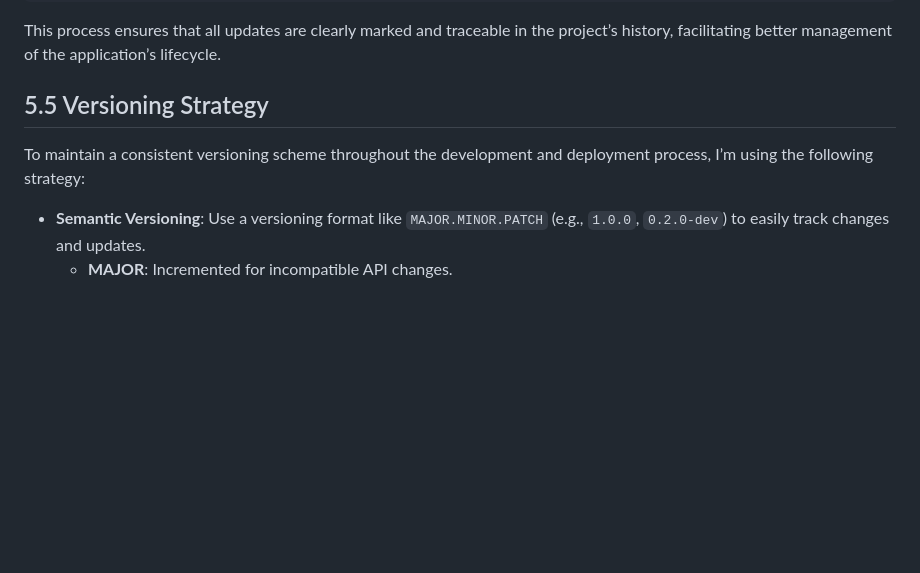
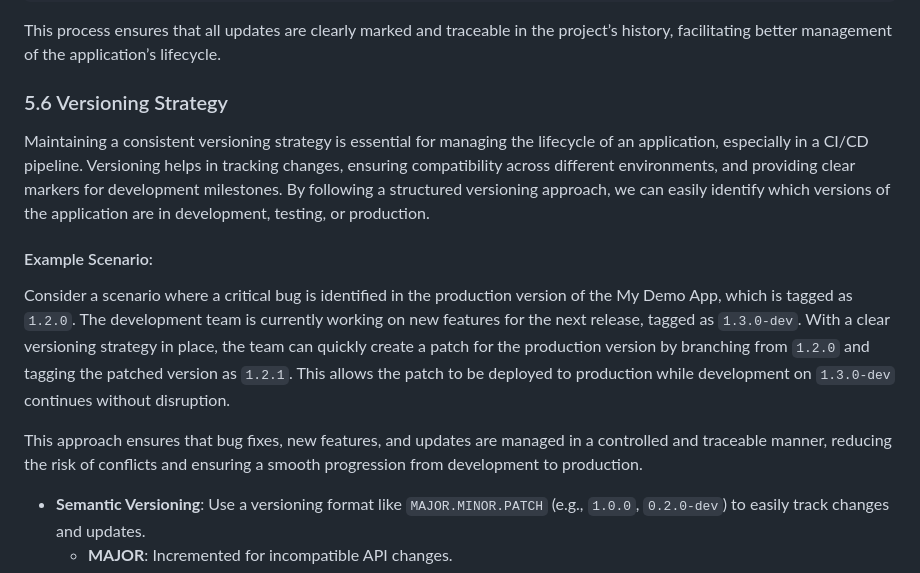
Before and after one commit to Deim0s13/my-demo-app, a Markdown page: docs/05-version-control-and-ci-cd.md.md, the part around the change printed below. GitHub-like rendering; blank space fills up the shorter version.

```diff
--- a/docs/05-version-control-and-ci-cd.md.md
+++ b/docs/05-version-control-and-ci-cd.md.md
@@ -238,9 +268,15 @@ git push origin main --tags
 
 This process ensures that all updates are clearly marked and traceable in the project’s history, facilitating better management of the application’s lifecycle.
 
-## 5.5 Versioning Strategy
+### 5.6 Versioning Strategy
 
-To maintain a consistent versioning scheme throughout the development and deployment process, I’m using the following strategy:
+Maintaining a consistent versioning strategy is essential for managing the lifecycle of an application, especially in a CI/CD pipeline. Versioning helps in tracking changes, ensuring compatibility across different environments, and providing clear markers for development milestones. By following a structured versioning approach, we can easily identify which versions of the application are in development, testing, or production.
+
+#### Example Scenario:
+
+Consider a scenario where a critical bug is identified in the production version of the My Demo App, which is tagged as `1.2.0`. The development team is currently working on new features for the next release, tagged as `1.3.0-dev`. With a clear versioning strategy in place, the team can quickly create a patch for the production version by branching from `1.2.0` and tagging the patched version as `1.2.1`. This allows the patch to be deployed to production while development on `1.3.0-dev` continues without disruption.
+
+This approach ensures that bug fixes, new features, and updates are managed in a controlled and traceable manner, reducing the risk of conflicts and ensuring a smooth progression from development to production.
 
 - **Semantic Versioning**: Use a versioning format like `MAJOR.MINOR.PATCH` (e.g., `1.0.0`, `0.2.0-dev`) to easily track changes and updates.
   - **MAJOR**: Incremented for incompatible API changes.
```
Also changed, not shown: other parts of docs/05-version-control-and-ci-cd.md.md (+49 -19 lines).
